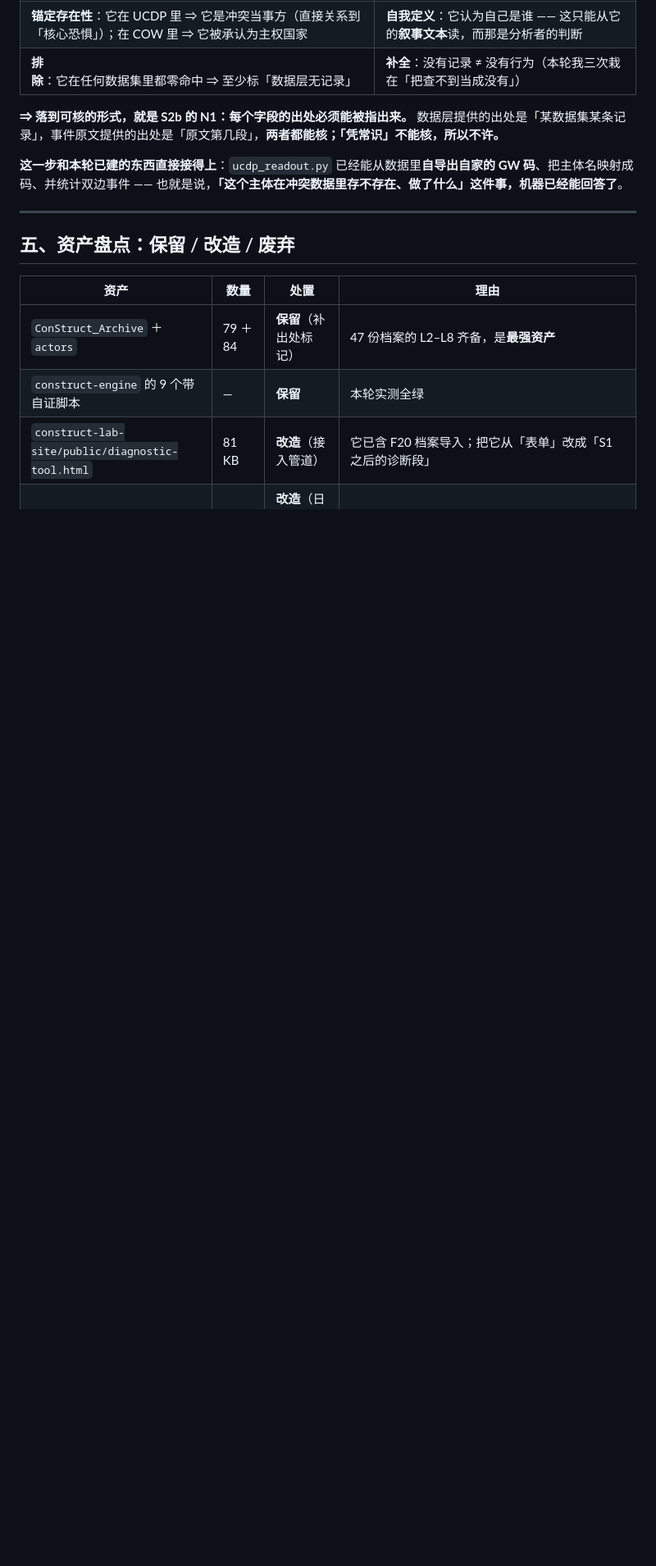
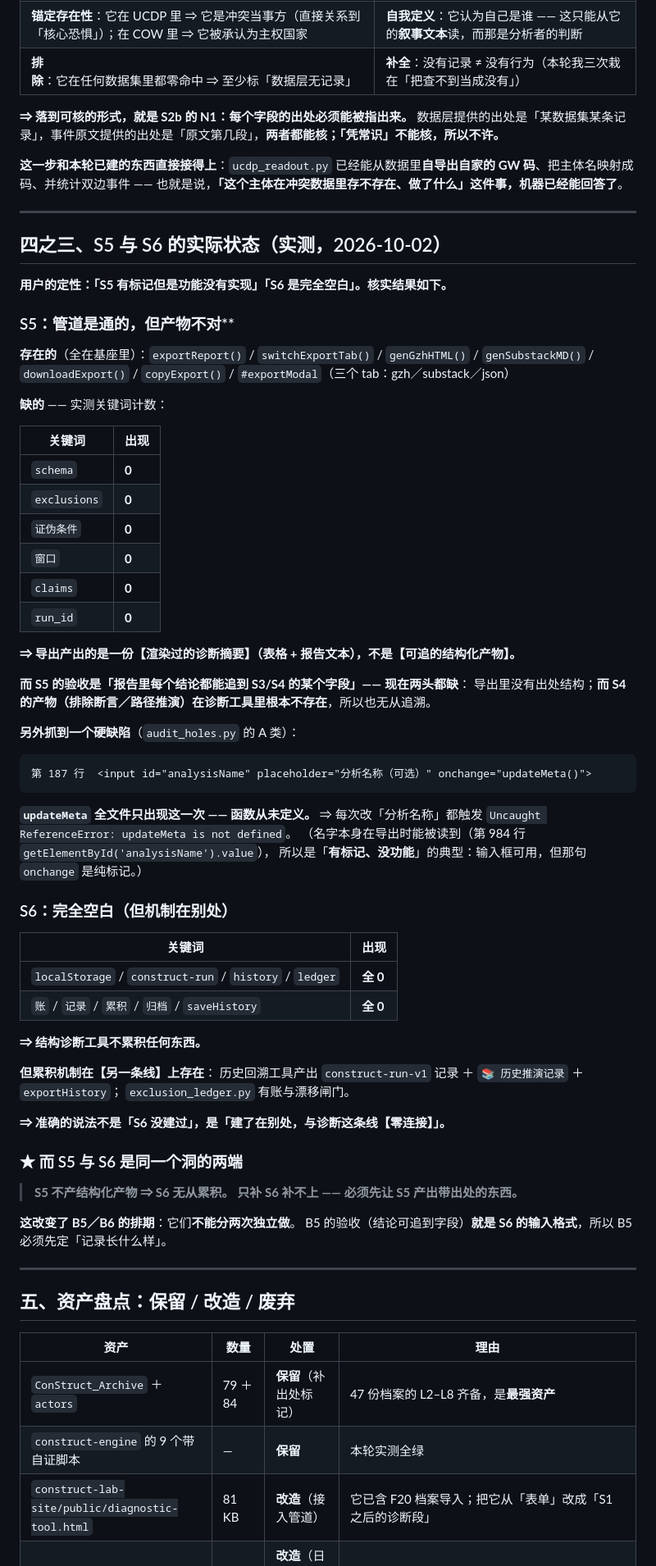
Before and after one commit to firehuzi/construct-lab, a Markdown page: docs/ConStruct_重构设计_V1.md, the part around the change. Shown at 82% size. Rendered like a GitHub page; blank space fills up the shorter version.

Commit message:
S5/S6 实际状态：S5 管道通但产物不对（且有 updateMeta 未定义这个硬缺陷）；S6 完全空白，但机制在另一条线上
用户定性：「S5 有标记但是功能没有实现」「S6 是完全空白」。逐项核实。

S5：导出管道是通的（exportReport/switchExportTab/genGzhHTML/genSubstackMD/downloadExport/copyExport/#exportModal 三个 tab 全在），但实测关键词计数 schema 0 / exclusions 0 / 证伪条件 0 / 窗口 0 / claims 0 / run_id 0 ⇒ 产出的是一份【渲染过的诊断摘要】，不是【可追的结构化产物】。而 S5 的验收是「结论可追到字段」—— 现在两头都缺：导出里没有出处结构，而 S4 的产物（排除断言/路径推演）在诊断工具里根本不存在。

★ 另抓到一个硬缺陷（新写的 audit_holes.py A 类）：第 187 行 <input id=analysisName onchange=updateMeta()> —— updateMeta 全文件只出现这一次，函数从未定义。每次改「分析名称」都会 Uncaught ReferenceError。名字本身在导出时能被读到（第 984 行），所以这是「有标记没功能」的典型：输入框可用，那句 onchange 是纯标记。

S6：localStorage / construct-run / history / ledger / 账 / 记录 / 累积 / 归档 / saveHistory 全部 0 处 ⇒ 确诊完全空白。但累积机制在另一条线上存在（历史回溯工具产出 construct-run-v1 记录 + 历史推演记录 + exportHistory；exclusion_ledger.py 有账与漂移闸门）⇒ 准确说法不是「S6 没建过」，是「建了在别处，与诊断这条线零连接」。

★ 由此得出一个改变排期的判断：S5 与 S6 是同一个洞的两端 —— S5 不产结构化产物 ⇒ S6 无从累积；只补 S6 补不上，必须先让 S5 产出带出处的东西。所以 B5 与 B6 不能分两次独立做，B5 必须先定「记录长什么样」。

新增 audit_holes.py（9 条自证）：查四类洞 —— A 引用了不存在的函数／B 有 id 但没人碰过／C 空壳函数／D 死代码。★ 其中 B 类被我自己改成「不可静态判定」：文件里有 3 处动态 getElementById(id)，第一版我报了 27 个「孤儿」，大部分是假的（L3_grid/L5_grid/L6_*/sul_* 全被间接碰过）。残缺的清单比没有更糟，因为它看起来像结论。

````diff
--- a/docs/ConStruct_重构设计_V1.md
+++ b/docs/ConStruct_重构设计_V1.md
@@ -228,6 +228,67 @@
 
 ---
 
+## 四之三、S5 与 S6 的实际状态（实测，2026-10-02）
+
+**用户的定性：「S5 有标记但是功能没有实现」「S6 是完全空白」。核实结果如下。**
+
+### S5：管道是通的，但产物不对**
+
+**存在的**（全在基座里）：`exportReport()` / `switchExportTab()` / `genGzhHTML()` /
+`genSubstackMD()` / `downloadExport()` / `copyExport()` / `#exportModal`（三个 tab：gzh／substack／json）
+
+**缺的** —— 实测关键词计数：
+
+| 关键词 | 出现 |
+|---|---|
+| `schema` | **0** |
+| `exclusions` | **0** |
+| `证伪条件` | **0** |
+| `窗口` | **0** |
+| `claims` | **0** |
+| `run_id` | **0** |
+
+**⇒ 导出产出的是一份【渲染过的诊断摘要】（表格 + 报告文本），不是【可追的结构化产物】。**
+
+**而 S5 的验收是「报告里每个结论都能追到 S3/S4 的某个字段」—— 现在两头都缺**：
+导出里没有出处结构；**而 S4 的产物（排除断言／路径推演）在诊断工具里根本不存在**，所以也无从追溯。
+
+**另外抓到一个硬缺陷**（`audit_holes.py` 的 A 类）：
+
+```html
+第 187 行  <input id="analysisName" placeholder="分析名称（可选）" onchange="updateMeta()">
+```
+
+**`updateMeta` 全文件只出现这一次 —— 函数从未定义。**
+⇒ 每次改「分析名称」都触发 `Uncaught ReferenceError: updateMeta is not defined`。
+（名字本身在导出时能被读到（第 984 行 `getElementById('analysisName').value`），
+所以是「**有标记、没功能**」的典型：输入框可用，但那句 `onchange` 是纯标记。）
+
+### S6：完全空白（但机制在别处）
+
+| 关键词 | 出现 |
+|---|---|
+| `localStorage` / `construct-run` / `history` / `ledger` | **全 0** |
+| `账` / `记录` / `累积` / `归档` / `saveHistory` | **全 0** |
+
+**⇒ 结构诊断工具不累积任何东西。**
+
+**但累积机制在【另一条线】上存在**：
+历史回溯工具产出 `construct-run-v1` 记录 ＋ `📚 历史推演记录` ＋ `exportHistory`；
+`exclusion_ledger.py` 有账与漂移闸门。
+
+**⇒ 准确的说法不是「S6 没建过」，是「建了在别处，与诊断这条线【零连接】」。**
+
+### ★ 而 S5 与 S6 是同一个洞的两端
+
+> **S5 不产结构化产物 ⇒ S6 无从累积。**
+> **只补 S6 补不上 —— 必须先让 S5 产出带出处的东西。**
+
+**这改变了 B5／B6 的排期**：它们**不能分两次独立做**。
+B5 的验收（结论可追到字段）**就是 S6 的输入格式**，所以 B5 必须先定「记录长什么样」。
+
+---
+
 ## 五、资产盘点：保留 / 改造 / 废弃
 
 | 资产 | 数量 | 处置 | 理由 |
````
